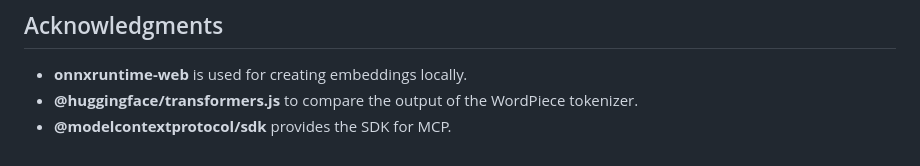
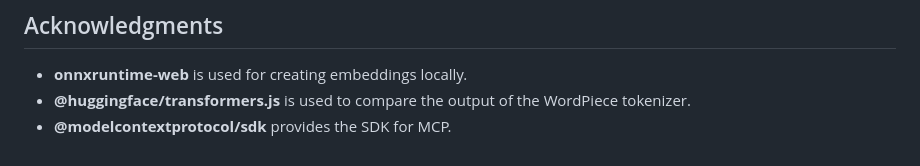
Before and after one commit to cap-js/mcp-server, a Markdown page: README.md, the part around the change. Drawn GitHub-style.

Commit message:
chore: readme

```diff
--- a/README.md
+++ b/README.md
@@ -165,5 +165,5 @@ Copyright 2025 SAP SE or an SAP affiliate company and @cap-js/cds-mcp contributo
 ## Acknowledgments
 
 - **onnxruntime-web** is used for creating embeddings locally.
-- **@huggingface/transformers.js** to compare the output of the WordPiece tokenizer.
+- **@huggingface/transformers.js** is used to compare the output of the WordPiece tokenizer.
 - **@modelcontextprotocol/sdk** provides the SDK for MCP.
```
